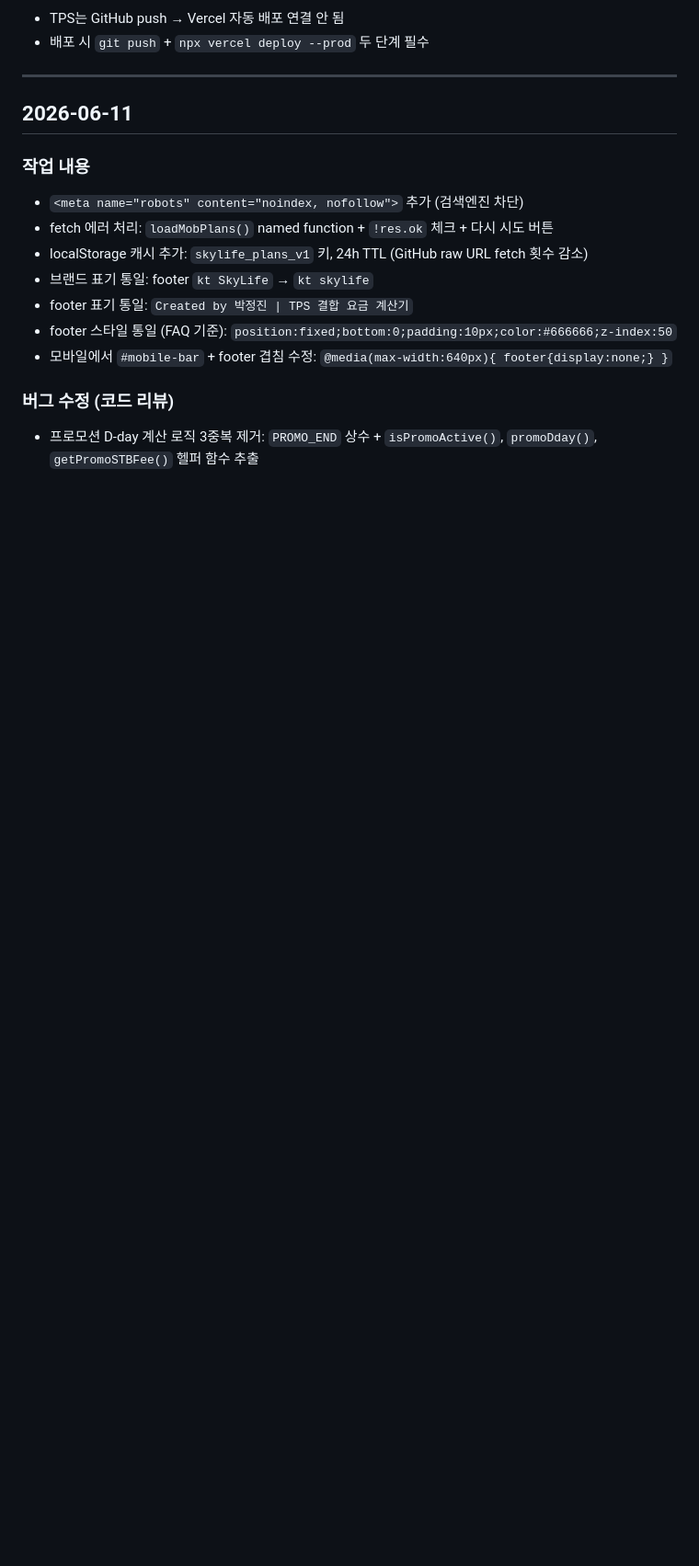
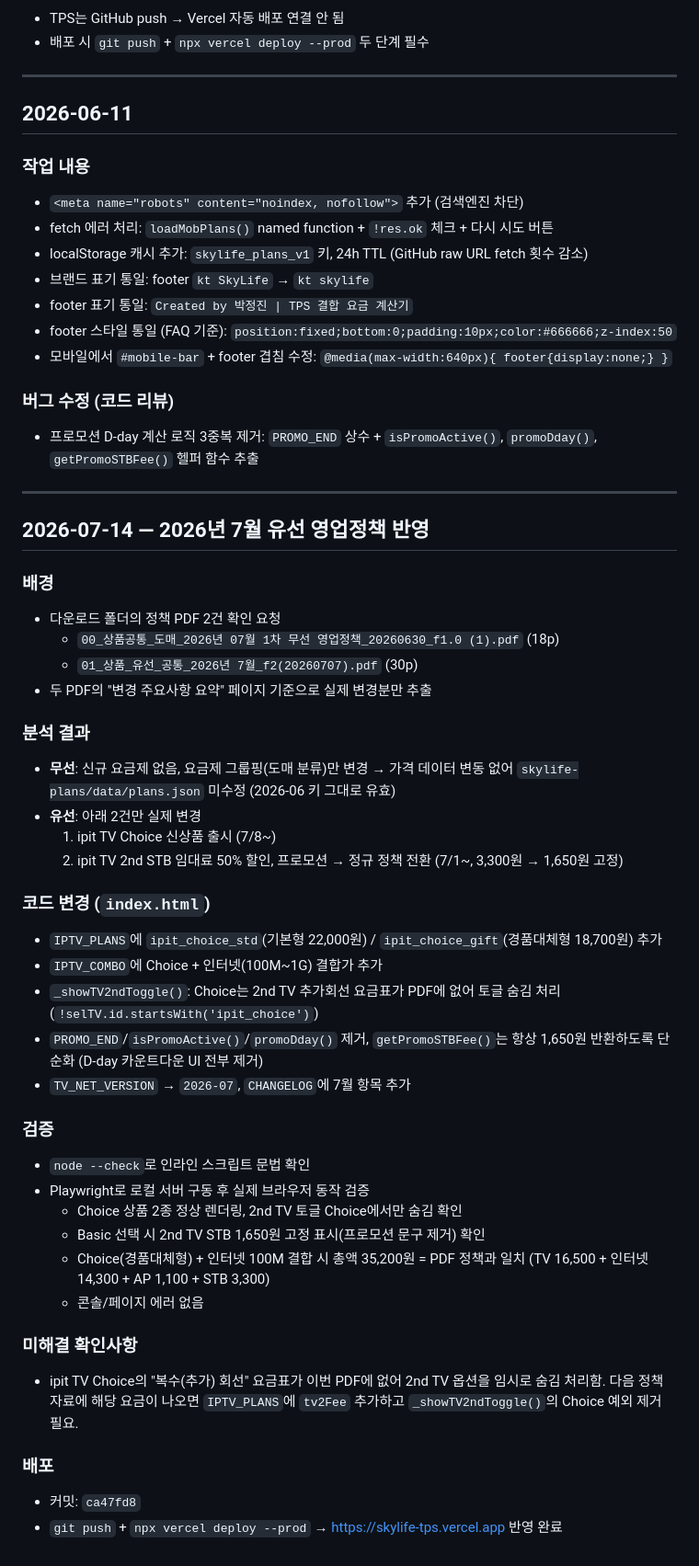
Before and after one commit to pjungjin85-sketch/skylife-tps, a Markdown page: TPS_CONVERSATION_LOG.md, the part around the change. Shown at 92% size. Drawn GitHub-style; blank space fills up the shorter version.

Commit message:
대화 로그 추가: 2026년 7월 유선 정책 반영 작업 기록
Co-Authored-By: Claude Sonnet 5 <noreply@anthropic.com>

```diff
--- a/TPS_CONVERSATION_LOG.md
+++ b/TPS_CONVERSATION_LOG.md
@@ -302,3 +302,41 @@
 
 ### 버그 수정 (코드 리뷰)
 - 프로모션 D-day 계산 로직 3중복 제거: `PROMO_END` 상수 + `isPromoActive()`, `promoDday()`, `getPromoSTBFee()` 헬퍼 함수 추출
+
+---
+
+## 2026-07-14 — 2026년 7월 유선 영업정책 반영
+
+### 배경
+- 다운로드 폴더의 정책 PDF 2건 확인 요청
+  - `00_상품공통_도매_2026년 07월 1차 무선 영업정책_20260630_f1.0 (1).pdf` (18p)
+  - `01_상품_유선_공통_2026년 7월_f2(20260707).pdf` (30p)
+- 두 PDF의 "변경 주요사항 요약" 페이지 기준으로 실제 변경분만 추출
+
+### 분석 결과
+- **무선**: 신규 요금제 없음, 요금제 그룹핑(도매 분류)만 변경 → 가격 데이터 변동 없어 `skylife-plans/data/plans.json` 미수정 (2026-06 키 그대로 유효)
+- **유선**: 아래 2건만 실제 변경
+  1. ipit TV Choice 신상품 출시 (7/8~)
+  2. ipit TV 2nd STB 임대료 50% 할인, 프로모션 → 정규 정책 전환 (7/1~, 3,300원 → 1,650원 고정)
+
+### 코드 변경 (`index.html`)
+- `IPTV_PLANS`에 `ipit_choice_std`(기본형 22,000원) / `ipit_choice_gift`(경품대체형 18,700원) 추가
+- `IPTV_COMBO`에 Choice + 인터넷(100M~1G) 결합가 추가
+- `_showTV2ndToggle()`: Choice는 2nd TV 추가회선 요금표가 PDF에 없어 토글 숨김 처리 (`!selTV.id.startsWith('ipit_choice')`)
+- `PROMO_END`/`isPromoActive()`/`promoDday()` 제거, `getPromoSTBFee()`는 항상 1,650원 반환하도록 단순화 (D-day 카운트다운 UI 전부 제거)
+- `TV_NET_VERSION` → `2026-07`, `CHANGELOG`에 7월 항목 추가
+
+### 검증
+- `node --check`로 인라인 스크립트 문법 확인
+- Playwright로 로컬 서버 구동 후 실제 브라우저 동작 검증
+  - Choice 상품 2종 정상 렌더링, 2nd TV 토글 Choice에서만 숨김 확인
+  - Basic 선택 시 2nd TV STB 1,650원 고정 표시(프로모션 문구 제거) 확인
+  - Choice(경품대체형) + 인터넷 100M 결합 시 총액 35,200원 = PDF 정책과 일치 (TV 16,500 + 인터넷 14,300 + AP 1,100 + STB 3,300)
+  - 콘솔/페이지 에러 없음
+
+### 미해결 확인사항
+- ipit TV Choice의 "복수(추가) 회선" 요금표가 이번 PDF에 없어 2nd TV 옵션을 임시로 숨김 처리함. 다음 정책 자료에 해당 요금이 나오면 `IPTV_PLANS`에 `tv2Fee` 추가하고 `_showTV2ndToggle()`의 Choice 예외 제거 필요.
+
+### 배포
+- 커밋: `ca47fd8`
+- `git push` + `npx vercel deploy --prod` → https://skylife-tps.vercel.app 반영 완료
```
